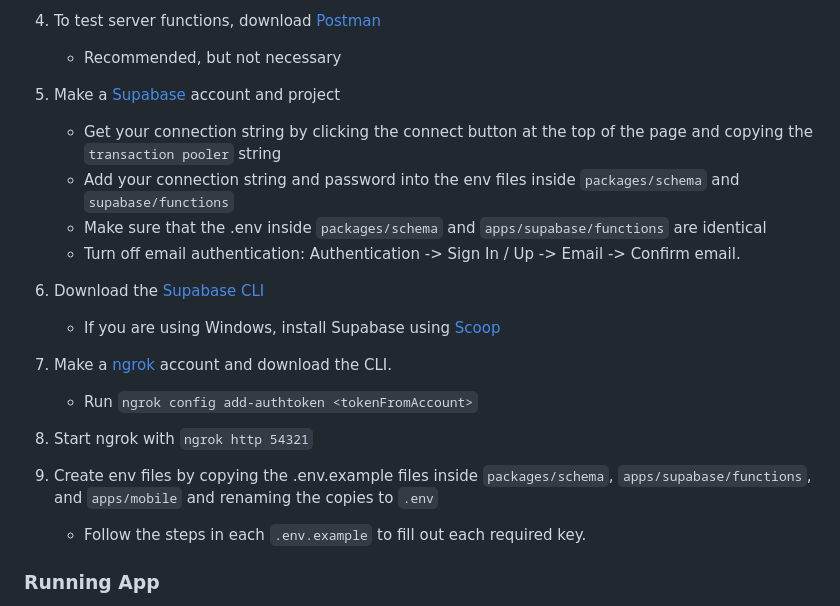
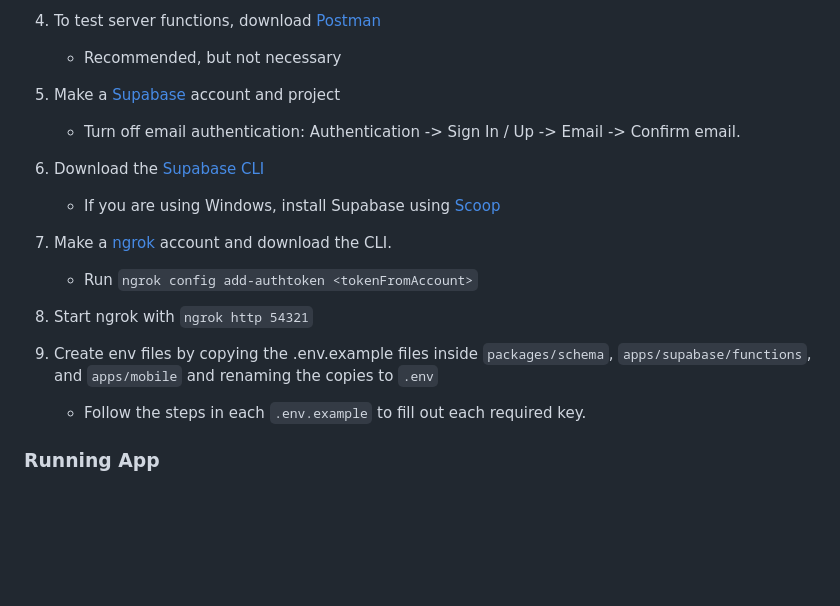
Before and after one commit to ufosc/hide-and-seek, a Markdown page: README.md, the part around the change. Rendered like a GitHub page; blank space fills up the shorter version.

````diff
--- a/README.md
+++ b/README.md
@@ -57,22 +57,19 @@ yarn install
 
 6. Make a [Supabase](https://supabase.com) account and project
 
-   - Get your connection string by clicking the connect button at the top of the page and copying the `transaction pooler` string
-   - Add your connection string and password into the env files inside `packages/schema` and `supabase/functions`
-   - Make sure that the .env inside `packages/schema` and `apps/supabase/functions` are identical
    - Turn off email authentication: Authentication -> Sign In / Up -> Email -> Confirm email.
 
-7. Download the [Supabase CLI](https://supabase.com/docs/guides/local-development/cli/getting-started?queryGroups=platform&platform=windows&queryGroups=access-method&access-method=kong)
+8. Download the [Supabase CLI](https://supabase.com/docs/guides/local-development/cli/getting-started?queryGroups=platform&platform=windows&queryGroups=access-method&access-method=kong)
 
    - If you are using Windows, install Supabase using [Scoop](https://scoop.sh/)
 
-8. Make a [ngrok](https://dashboard.ngrok.com/) account and download the CLI.
+9. Make a [ngrok](https://dashboard.ngrok.com/) account and download the CLI.
 
    - Run `ngrok config add-authtoken <tokenFromAccount>`
 
-9. Start ngrok with `ngrok http 54321`
+10. Start ngrok with `ngrok http 54321`
 
-10. Create env files by copying the .env.example files inside `packages/schema`, `apps/supabase/functions`, and `apps/mobile` and renaming the copies to `.env`
+11. Create env files by copying the .env.example files inside `packages/schema`, `apps/supabase/functions`, and `apps/mobile` and renaming the copies to `.env`
 
     - Follow the steps in each ```.env.example``` to fill out each required key.
 
````
